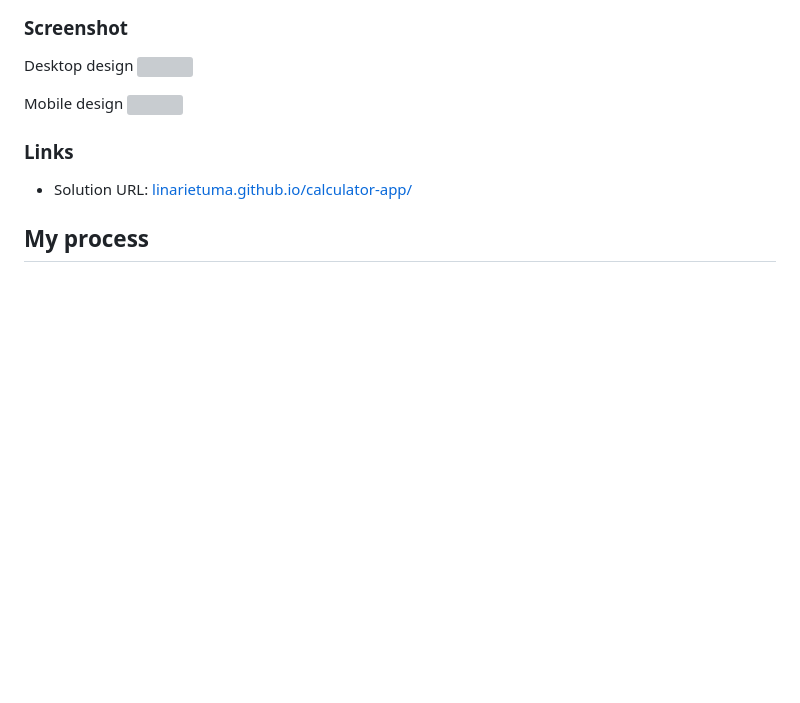
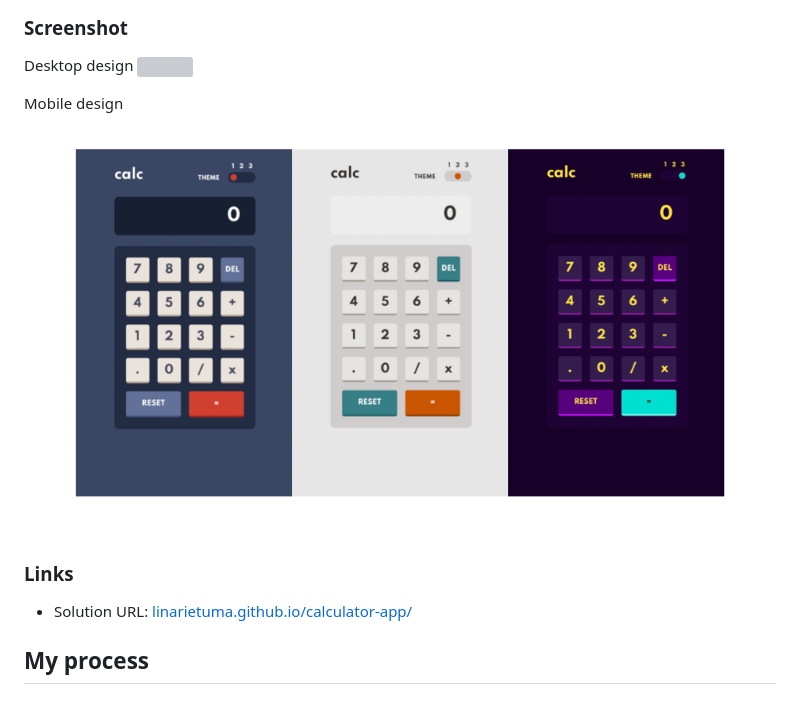
Before and after one commit to linarietuma/calculator-app, a Markdown page: README.md, the part around the change. Rendered like a GitHub page; pictures changed too: design/mobile-design-screenshot.png (added); blank space fills up the shorter version; grey boxes are pictures that could not be loaded.

```diff
--- a/README.md
+++ b/README.md
@@ -34,7 +34,7 @@ Desktop design
 ![](design/desktop-default-screenshot.png)
 
 Mobile design
-![](design/mobile-design-screenshot.pdf)
+![](design/mobile-design-screenshot.png)
 
 
 ### Links
```
